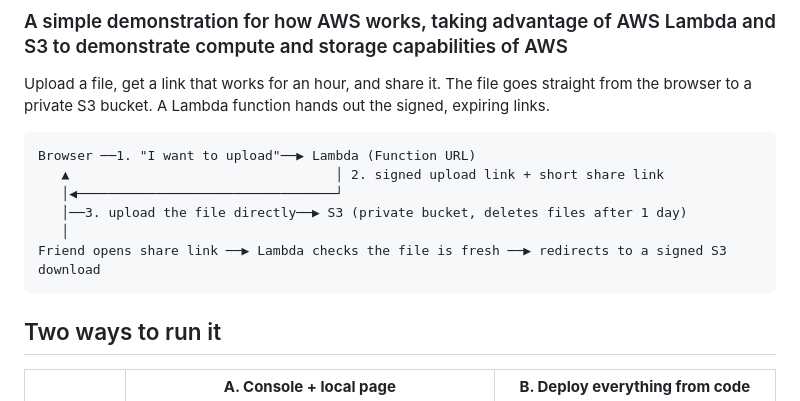
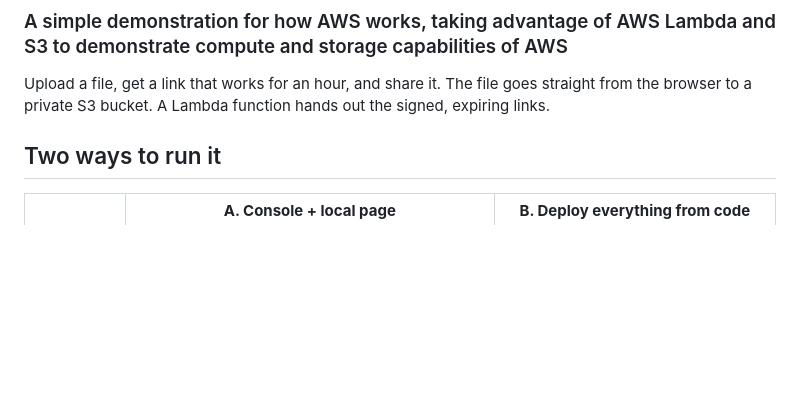
Before and after one commit to AWS-Student-Builder-Group/intro-to-aws, a Markdown page: README.md, the part around the change. Rendered like a GitHub page; blank space fills up the shorter version.

````diff
--- a/README.md
+++ b/README.md
@@ -3,15 +3,6 @@
 ### A simple demonstration for how AWS works, taking advantage of AWS Lambda and S3 to demonstrate compute and storage capabilities of AWS
 
 Upload a file, get a link that works for an hour, and share it. The file goes straight from the browser to a private S3 bucket. A Lambda function hands out the signed, expiring links.
-
-```
-Browser ──1. "I want to upload"──▶ Lambda (Function URL)
-   ▲                                  │ 2. signed upload link + short share link
-   │◀─────────────────────────────────┘
-   │──3. upload the file directly──▶ S3 (private bucket, deletes files after 1 day)
-   │
-Friend opens share link ──▶ Lambda checks the file is fresh ──▶ redirects to a signed S3 download
-```
 
 ## Two ways to run it
 
````
